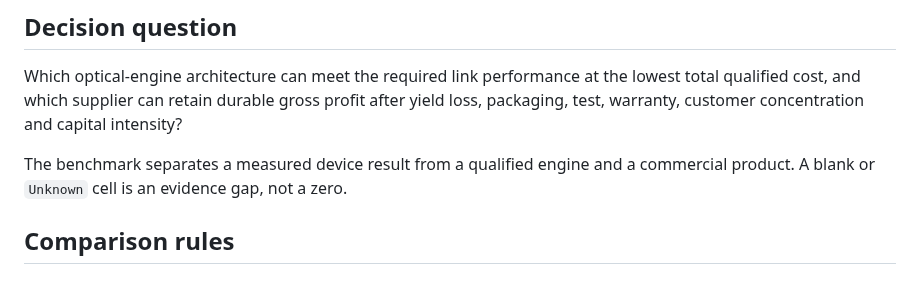
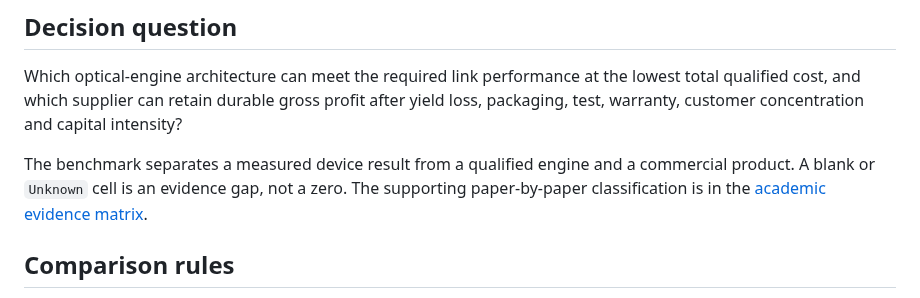
Before and after one commit to Nur-Alp/cpo-research-private, a Markdown page: 03-components/optical-engine-benchmark.md, the part around the change. Rendered like a GitHub page.

Commit message:
Add academic evidence matrix for optical engines

```diff
--- a/03-components/optical-engine-benchmark.md
+++ b/03-components/optical-engine-benchmark.md
@@ -12,7 +12,7 @@
 
 Which optical-engine architecture can meet the required link performance at the lowest total qualified cost, and which supplier can retain durable gross profit after yield loss, packaging, test, warranty, customer concentration and capital intensity?
 
-The benchmark separates a measured device result from a qualified engine and a commercial product. A blank or `Unknown` cell is an evidence gap, not a zero.
+The benchmark separates a measured device result from a qualified engine and a commercial product. A blank or `Unknown` cell is an evidence gap, not a zero. The supporting paper-by-paper classification is in the [academic evidence matrix](academic-evidence-matrix.md).
 
 ## Comparison rules
 
```
Also changed, not shown: 03-components/academic-evidence-matrix.md (added, +46 -0 lines).
